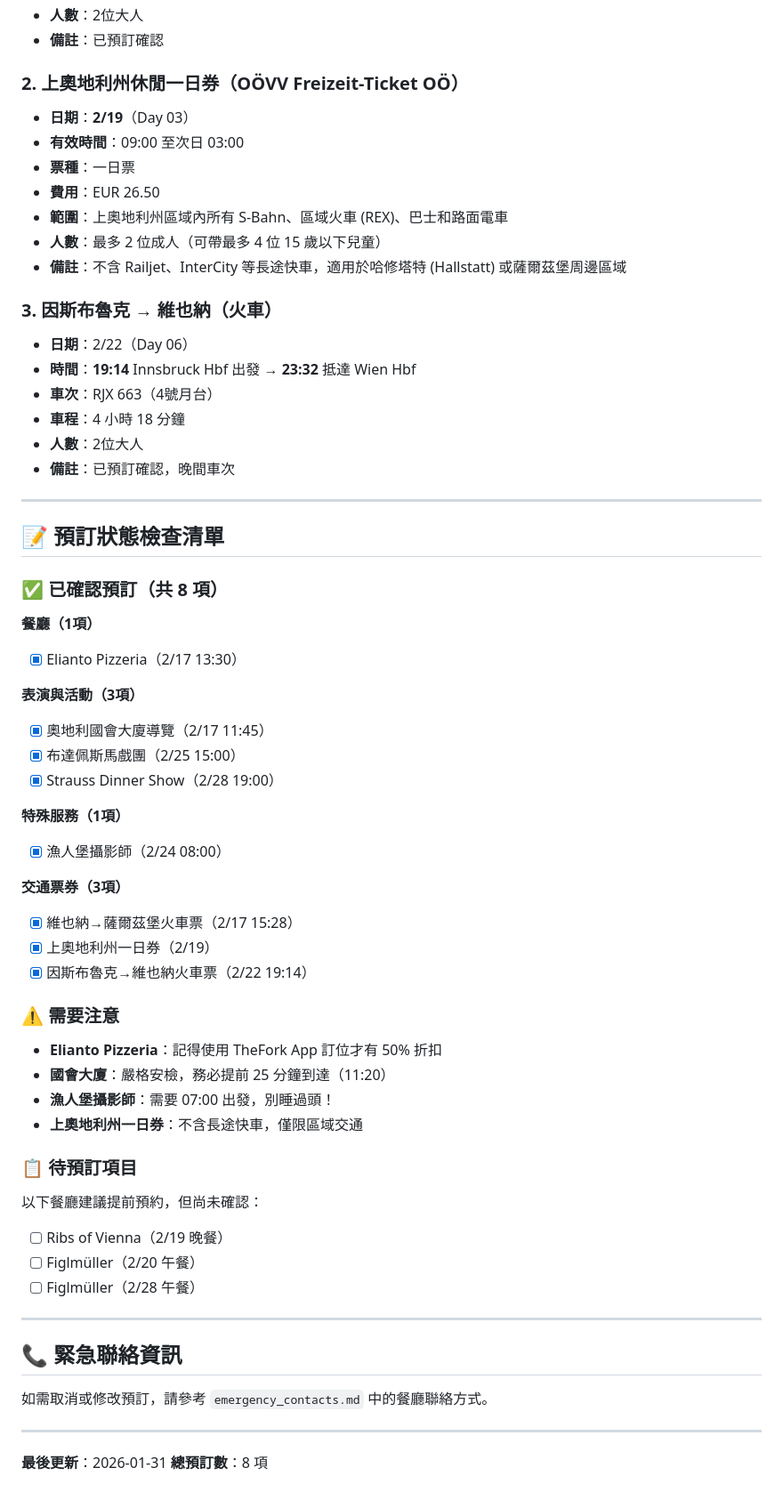
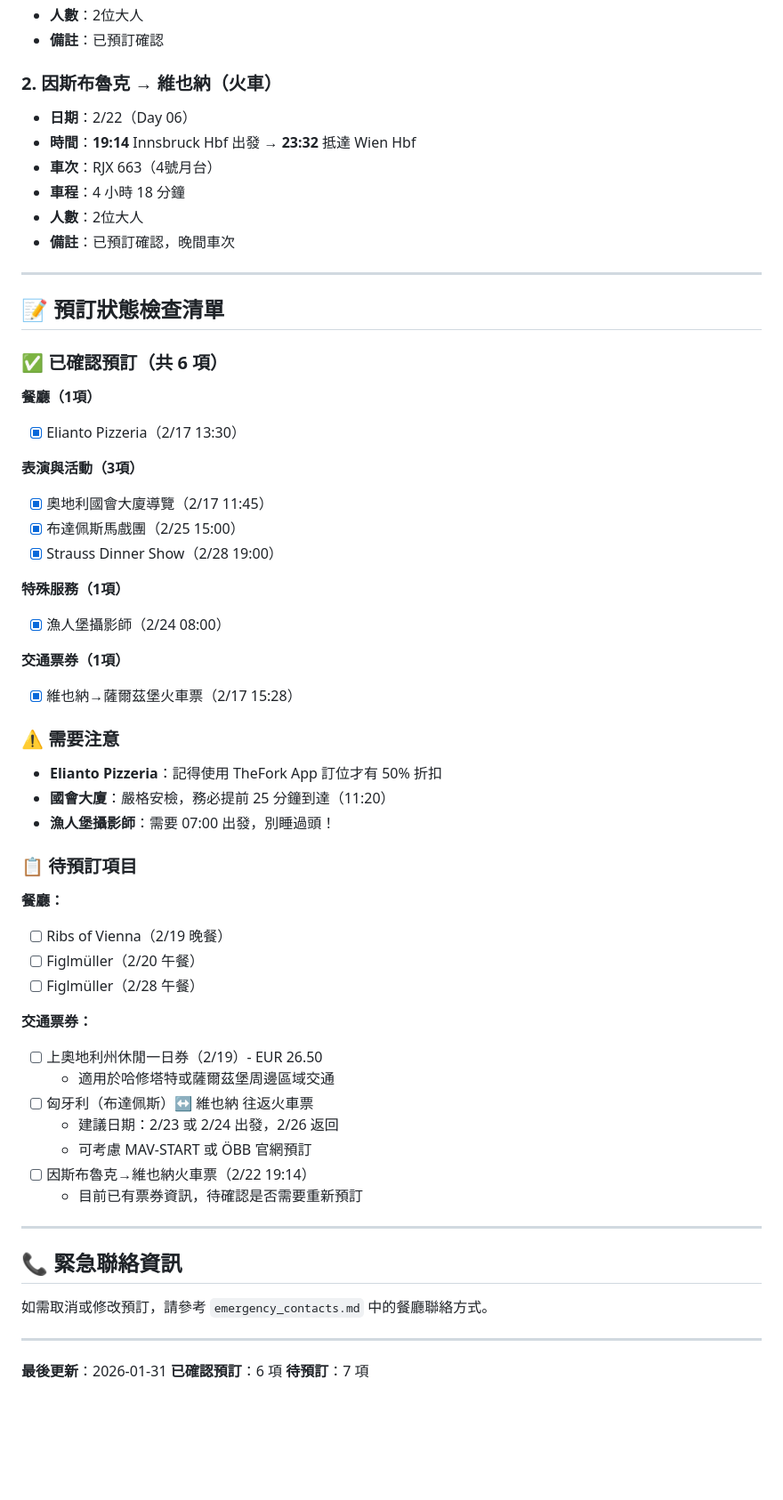
Before and after one commit to danwin47-sys/europe-travel-guide, a Markdown page: reservations.md, the part around the change. Shown at 89% size. GitHub-like rendering; blank space fills up the shorter version.

Commit message:
refactor: move Upper Austria ticket and Hungary trains to pending reservations

```diff
--- a/reservations.md
+++ b/reservations.md
@@ -66,16 +66,7 @@
 - **人數**：2位大人
 - **備註**：已預訂確認
 
-### 2. 上奧地利州休閒一日券（OÖVV Freizeit-Ticket OÖ）
-- **日期**：**2/19**（Day 03）
-- **有效時間**：09:00 至次日 03:00
-- **票種**：一日票
-- **費用**：EUR 26.50
-- **範圍**：上奧地利州區域內所有 S-Bahn、區域火車 (REX)、巴士和路面電車
-- **人數**：最多 2 位成人（可帶最多 4 位 15 歲以下兒童）
-- **備註**：不含 Railjet、InterCity 等長途快車，適用於哈修塔特 (Hallstatt) 或薩爾茲堡周邊區域
-
-### 3. 因斯布魯克 → 維也納（火車）
+### 2. 因斯布魯克 → 維也納（火車）
 - **日期**：2/22（Day 06）
 - **時間**：**19:14** Innsbruck Hbf 出發 → **23:32** 抵達 Wien Hbf
 - **車次**：RJX 663（4號月台）
@@ -87,7 +78,7 @@
 
 ## 📝 預訂狀態檢查清單
 
-### ✅ 已確認預訂（共 8 項）
+### ✅ 已確認預訂（共 6 項）
 
 **餐廳（1項）**
 - [x] Elianto Pizzeria（2/17 13:30）
@@ -100,22 +91,29 @@
 **特殊服務（1項）**
 - [x] 漁人堡攝影師（2/24 08:00）
 
-**交通票券（3項）**
+**交通票券（1項）**
 - [x] 維也納→薩爾茲堡火車票（2/17 15:28）
-- [x] 上奧地利州一日券（2/19）
-- [x] 因斯布魯克→維也納火車票（2/22 19:14）
 
 ### ⚠️ 需要注意
 - **Elianto Pizzeria**：記得使用 TheFork App 訂位才有 50% 折扣
 - **國會大廈**：嚴格安檢，務必提前 25 分鐘到達（11:20）
 - **漁人堡攝影師**：需要 07:00 出發，別睡過頭！
-- **上奧地利州一日券**：不含長途快車，僅限區域交通
 
 ### 📋 待預訂項目
-以下餐廳建議提前預約，但尚未確認：
+
+**餐廳：**
 - [ ] Ribs of Vienna（2/19 晚餐）
 - [ ] Figlmüller（2/20 午餐）
 - [ ] Figlmüller（2/28 午餐）
+
+**交通票券：**
+- [ ] 上奧地利州休閒一日券（2/19）- EUR 26.50
+  - 適用於哈修塔特或薩爾茲堡周邊區域交通
+- [ ] 匈牙利（布達佩斯）↔ 維也納 往返火車票
+  - 建議日期：2/23 或 2/24 出發，2/26 返回
+  - 可考慮 MAV-START 或 ÖBB 官網預訂
+- [ ] 因斯布魯克→維也納火車票（2/22 19:14）
+  - 目前已有票券資訊，待確認是否需要重新預訂
 
 ---
 
@@ -126,4 +124,5 @@
 ---
 
 **最後更新**：2026-01-31
-**總預訂數**：8 項
+**已確認預訂**：6 項
+**待預訂**：7 項
```
